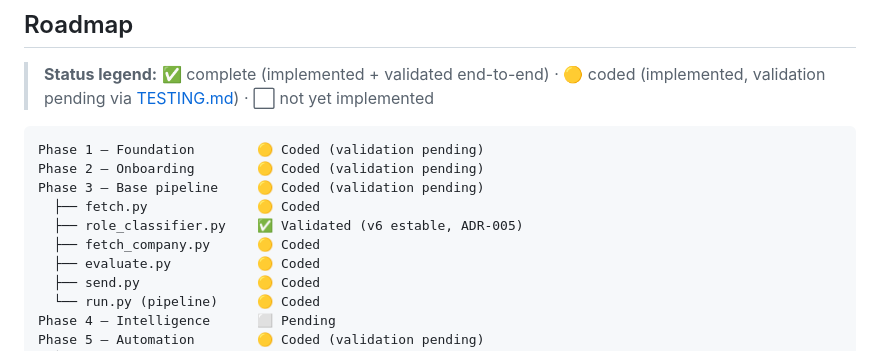
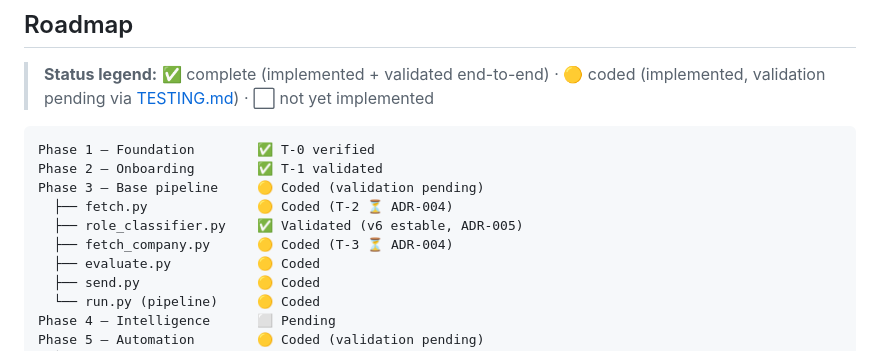
Before and after one commit to Veidos/job-intelligence-agent, a Markdown page: README.md, the part around the change. Rendered like a GitHub page.

Commit message:
docs: align README roadmap with real project state (T-0/T-1 verified, ADR-004 refs)

````diff
--- a/README.md
+++ b/README.md
@@ -320,12 +320,12 @@ Send time and number of daily offers are configurable via Telegram commands (Pha
 > **Status legend:** ✅ complete (implemented + validated end-to-end) · 🟡 coded (implemented, validation pending via [TESTING.md](docs/TESTING.md)) · ⬜ not yet implemented
 
 ```
-Phase 1 — Foundation        🟡 Coded (validation pending)
-Phase 2 — Onboarding        🟡 Coded (validation pending)
+Phase 1 — Foundation        ✅ T-0 verified
+Phase 2 — Onboarding        ✅ T-1 validated
 Phase 3 — Base pipeline     🟡 Coded (validation pending)
-  ├── fetch.py              🟡 Coded
+  ├── fetch.py              🟡 Coded (T-2 ⏳ ADR-004)
   ├── role_classifier.py    ✅ Validated (v6 estable, ADR-005)
-  ├── fetch_company.py      🟡 Coded
+  ├── fetch_company.py      🟡 Coded (T-3 ⏳ ADR-004)
   ├── evaluate.py           🟡 Coded
   ├── send.py               🟡 Coded
   └── run.py (pipeline)     🟡 Coded
````
